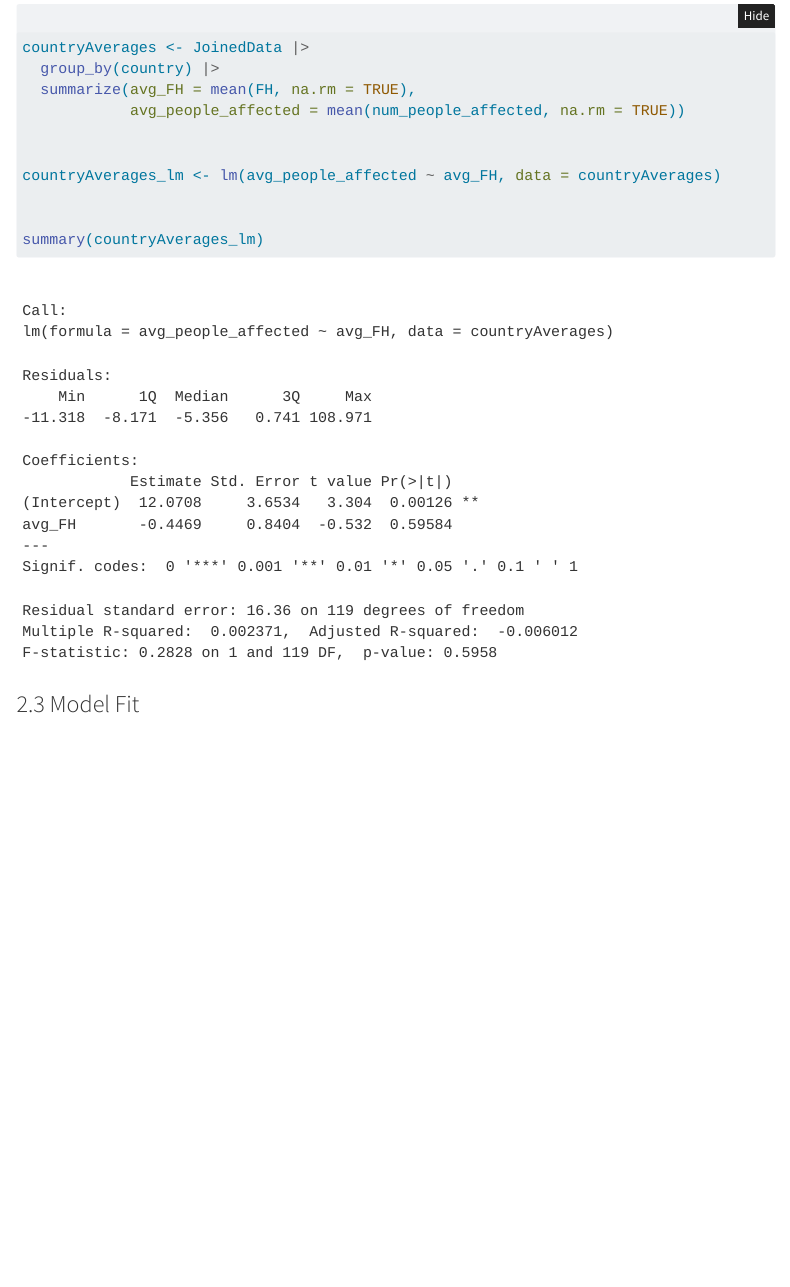
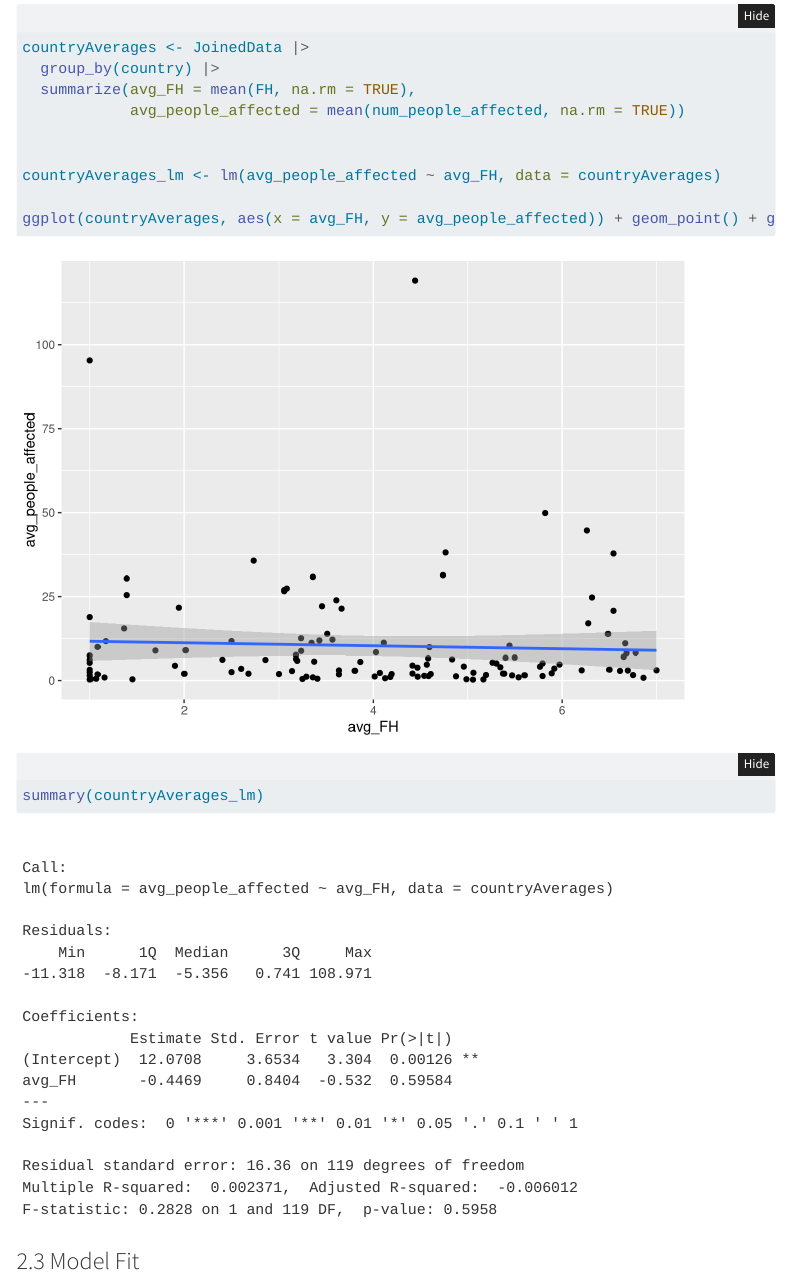
Before and after one commit to jecheung9/stat331-finalproject, a Quarto document (aaaaa.qmd): the page in a window 1100 px wide, from 3230 px down. Rendered offline with R 4.5, knitr and Pandoc in place of Quarto, with nearby package versions; folded parts are opened; menus at the side of the page are left out.

Commit message:
Change 2.1 plot to include averages and decades plot added s

```diff
--- a/aaaaa.qmd
+++ b/aaaaa.qmd
@@ -114,6 +115,8 @@ countryAverages <- JoinedData |>
 
 countryAverages_lm <- lm(avg_people_affected ~ avg_FH, data = countryAverages)
 
+ggplot(countryAverages, aes(x = avg_FH, y = avg_people_affected)) + geom_point() + geom_smooth(method = "lm")
+
 
 summary(countryAverages_lm)
 
```
Also changed, not shown: aaaaa.qmd (1 more changed lines), 1 other file.
